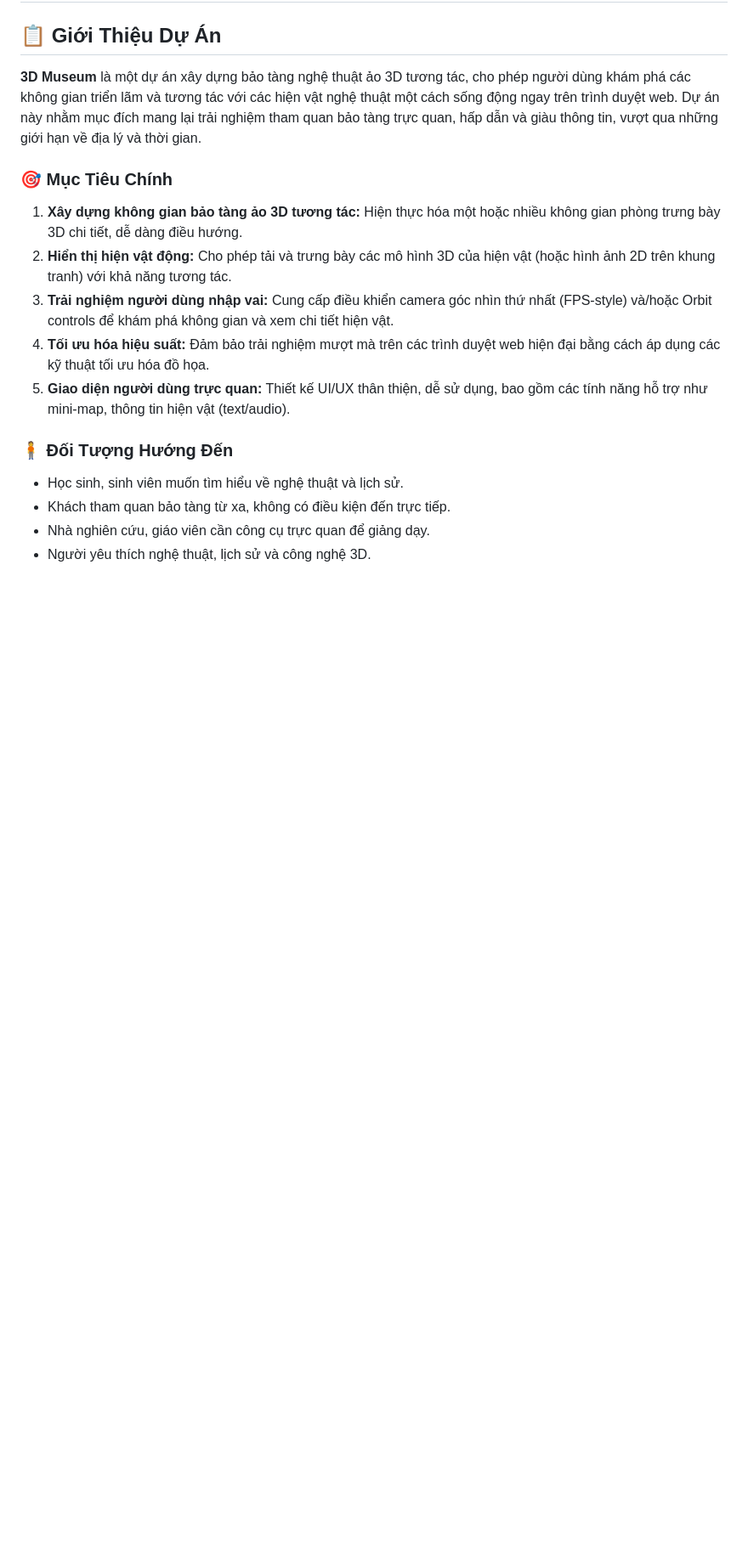
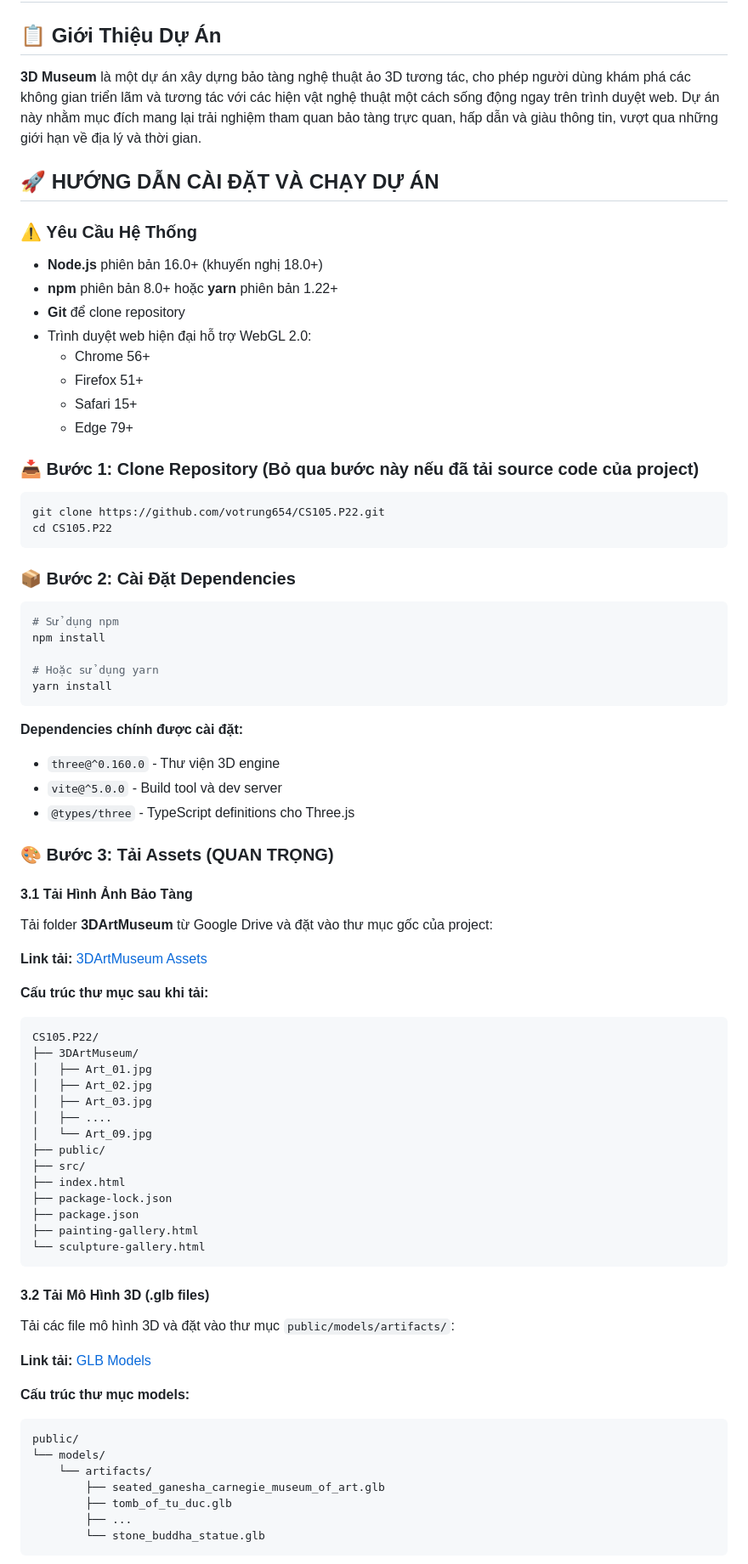
Before and after one commit to votrung654/CS105.P22, a Markdown page: README.md, the part around one of its changes. Shown at 85% size. Rendered like a GitHub page; blank space fills up the shorter version.

````diff
--- a/README.md
+++ b/README.md
@@ -4,17 +4,76 @@
 
 **3D Museum** là một dự án xây dựng bảo tàng nghệ thuật ảo 3D tương tác, cho phép người dùng khám phá các không gian triển lãm và tương tác với các hiện vật nghệ thuật một cách sống động ngay trên trình duyệt web. Dự án này nhằm mục đích mang lại trải nghiệm tham quan bảo tàng trực quan, hấp dẫn và giàu thông tin, vượt qua những giới hạn về địa lý và thời gian.
 
-### 🎯 Mục Tiêu Chính
+## 🚀 HƯỚNG DẪN CÀI ĐẶT VÀ CHẠY DỰ ÁN
 
-1.  **Xây dựng không gian bảo tàng ảo 3D tương tác:** Hiện thực hóa một hoặc nhiều không gian phòng trưng bày 3D chi tiết, dễ dàng điều hướng.
-2.  **Hiển thị hiện vật động:** Cho phép tải và trưng bày các mô hình 3D của hiện vật (hoặc hình ảnh 2D trên khung tranh) với khả năng tương tác.
-3.  **Trải nghiệm người dùng nhập vai:** Cung cấp điều khiển camera góc nhìn thứ nhất (FPS-style) và/hoặc Orbit controls để khám phá không gian và xem chi tiết hiện vật.
-4.  **Tối ưu hóa hiệu suất:** Đảm bảo trải nghiệm mượt mà trên các trình duyệt web hiện đại bằng cách áp dụng các kỹ thuật tối ưu hóa đồ họa.
-5.  **Giao diện người dùng trực quan:** Thiết kế UI/UX thân thiện, dễ sử dụng, bao gồm các tính năng hỗ trợ như mini-map, thông tin hiện vật (text/audio).
+### ⚠️ Yêu Cầu Hệ Thống
+- **Node.js** phiên bản 16.0+ (khuyến nghị 18.0+)
+- **npm** phiên bản 8.0+ hoặc **yarn** phiên bản 1.22+
+- **Git** để clone repository
+- Trình duyệt web hiện đại hỗ trợ WebGL 2.0:
+  - Chrome 56+
+  - Firefox 51+
+  - Safari 15+
+  - Edge 79+
 
-### 🧍 Đối Tượng Hướng Đến
+### 📥 Bước 1: Clone Repository (Bỏ qua bước này nếu đã tải source code của project)
+```bash
+git clone https://github.com/votrung654/CS105.P22.git
+cd CS105.P22
+```
 
-*   Học sinh, sinh viên muốn tìm hiểu về nghệ thuật và lịch sử.
-*   Khách tham quan bảo tàng từ xa, không có điều kiện đến trực tiếp.
-*   Nhà nghiên cứu, giáo viên cần công cụ trực quan để giảng dạy.
-*   Người yêu thích nghệ thuật, lịch sử và công nghệ 3D.
+### 📦 Bước 2: Cài Đặt Dependencies
+```bash
+# Sử dụng npm
+npm install
+
+# Hoặc sử dụng yarn
+yarn install
+```
+
+**Dependencies chính được cài đặt:**
+- `three@^0.160.0` - Thư viện 3D engine
+- `vite@^5.0.0` - Build tool và dev server
+- `@types/three` - TypeScript definitions cho Three.js
+
+### 🎨 Bước 3: Tải Assets (QUAN TRỌNG)
+
+#### 3.1 Tải Hình Ảnh Bảo Tàng
+Tải folder **3DArtMuseum** từ Google Drive và đặt vào thư mục gốc của project:
+
+**Link tải:** [3DArtMuseum Assets](https://drive.google.com/drive/folders/1iztZPD85eT5wLD-Q34Ui4oDCwLzt0KTH?usp=drive_link)
+
+**Cấu trúc thư mục sau khi tải:**
+```
+CS105.P22/
+├── 3DArtMuseum/
+│   ├── Art_01.jpg
+│   ├── Art_02.jpg
+│   ├── Art_03.jpg
+│   ├── ....
+│   └── Art_09.jpg
+├── public/
+├── src/
+├── index.html
+├── package-lock.json
+├── package.json
+├── painting-gallery.html
+└── sculpture-gallery.html
+```
+
+#### 3.2 Tải Mô Hình 3D (.glb files)
+Tải các file mô hình 3D và đặt vào thư mục `public/models/artifacts/`:
+
+**Link tải:** [GLB Models](https://drive.google.com/drive/folders/1xgacdMwwdj3d26k_OkrDG3VzUGXaHpkX?usp=drive_link)
+
+**Cấu trúc thư mục models:**
+```
+public/
+└── models/
+    └── artifacts/
+        ├── seated_ganesha_carnegie_museum_of_art.glb
+        ├── tomb_of_tu_duc.glb
+        ├── ...
+        └── stone_buddha_statue.glb
+```
+
````
Also changed, not shown: other parts of README.md (+42 -29 lines).
